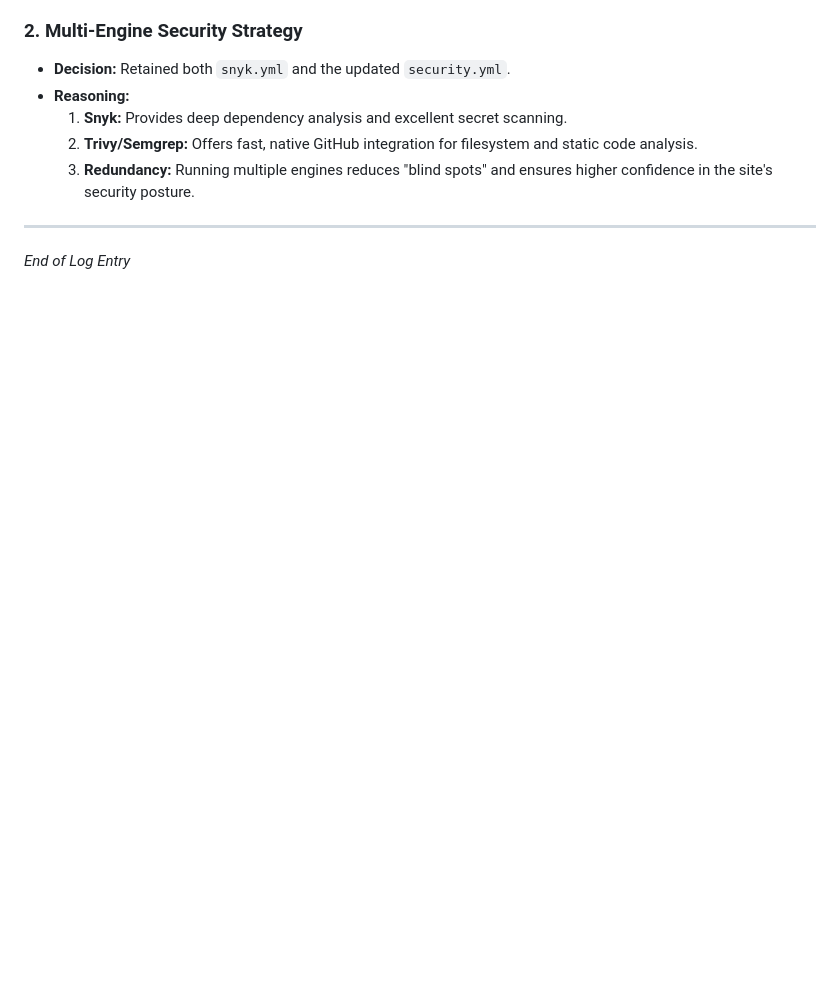
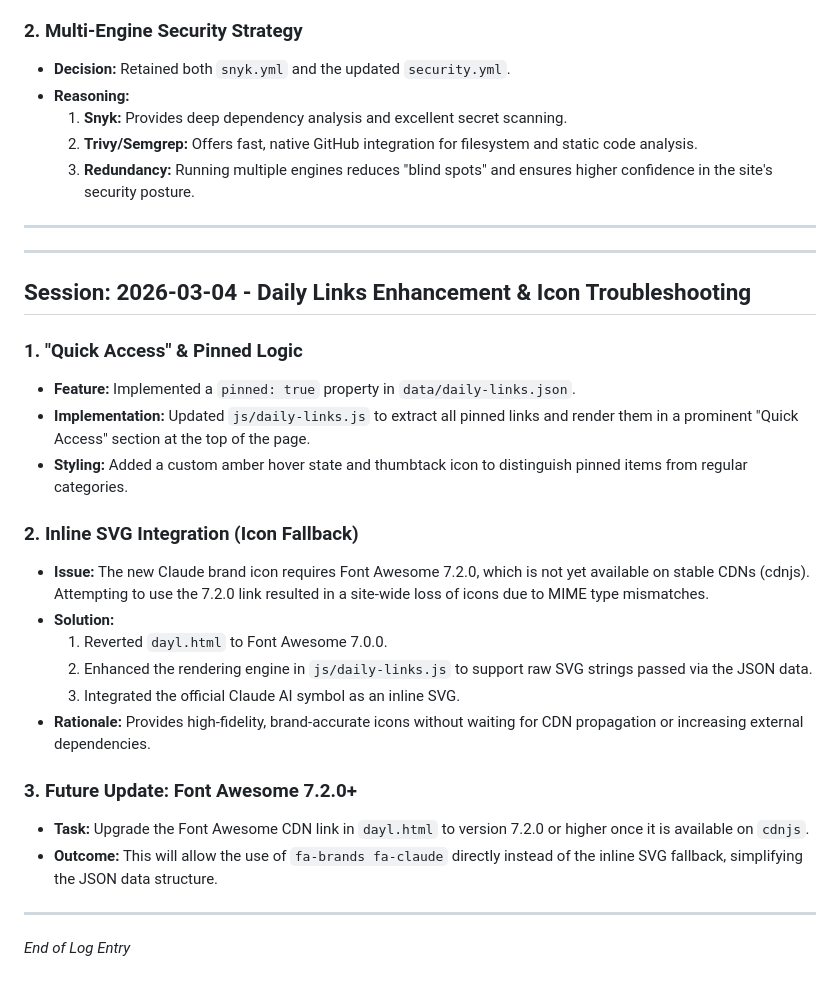
Before and after one commit to KnowOneActual/BB_Website, a Markdown page: docs/DEVELOPMENT_LOG.md, the part around the change. GitHub-like rendering; blank space fills up the shorter version.

Commit message:
docs: document Daily Links enhancements and future Font Awesome upgrade path

```diff
--- a/docs/DEVELOPMENT_LOG.md
+++ b/docs/DEVELOPMENT_LOG.md
@@ -89,4 +89,25 @@ This log tracks significant development sessions, architectural decisions, and t
     3.  **Redundancy:** Running multiple engines reduces "blind spots" and ensures higher confidence in the site's security posture.
 
 ---
+---
+## Session: 2026-03-04 - Daily Links Enhancement & Icon Troubleshooting
+
+### 1. "Quick Access" & Pinned Logic
+*   **Feature:** Implemented a `pinned: true` property in `data/daily-links.json`.
+*   **Implementation:** Updated `js/daily-links.js` to extract all pinned links and render them in a prominent "Quick Access" section at the top of the page.
+*   **Styling:** Added a custom amber hover state and thumbtack icon to distinguish pinned items from regular categories.
+
+### 2. Inline SVG Integration (Icon Fallback)
+*   **Issue:** The new Claude brand icon requires Font Awesome 7.2.0, which is not yet available on stable CDNs (cdnjs). Attempting to use the 7.2.0 link resulted in a site-wide loss of icons due to MIME type mismatches.
+*   **Solution:**
+    1.  Reverted `dayl.html` to Font Awesome 7.0.0.
+    2.  Enhanced the rendering engine in `js/daily-links.js` to support raw SVG strings passed via the JSON data.
+    3.  Integrated the official Claude AI symbol as an inline SVG.
+*   **Rationale:** Provides high-fidelity, brand-accurate icons without waiting for CDN propagation or increasing external dependencies.
+
+### 3. Future Update: Font Awesome 7.2.0+
+*   **Task:** Upgrade the Font Awesome CDN link in `dayl.html` to version 7.2.0 or higher once it is available on `cdnjs`.
+*   **Outcome:** This will allow the use of `fa-brands fa-claude` directly instead of the inline SVG fallback, simplifying the JSON data structure.
+
+---
 *End of Log Entry*
```
Also changed, not shown: CHANGELOG.md (+16 -0 lines).
